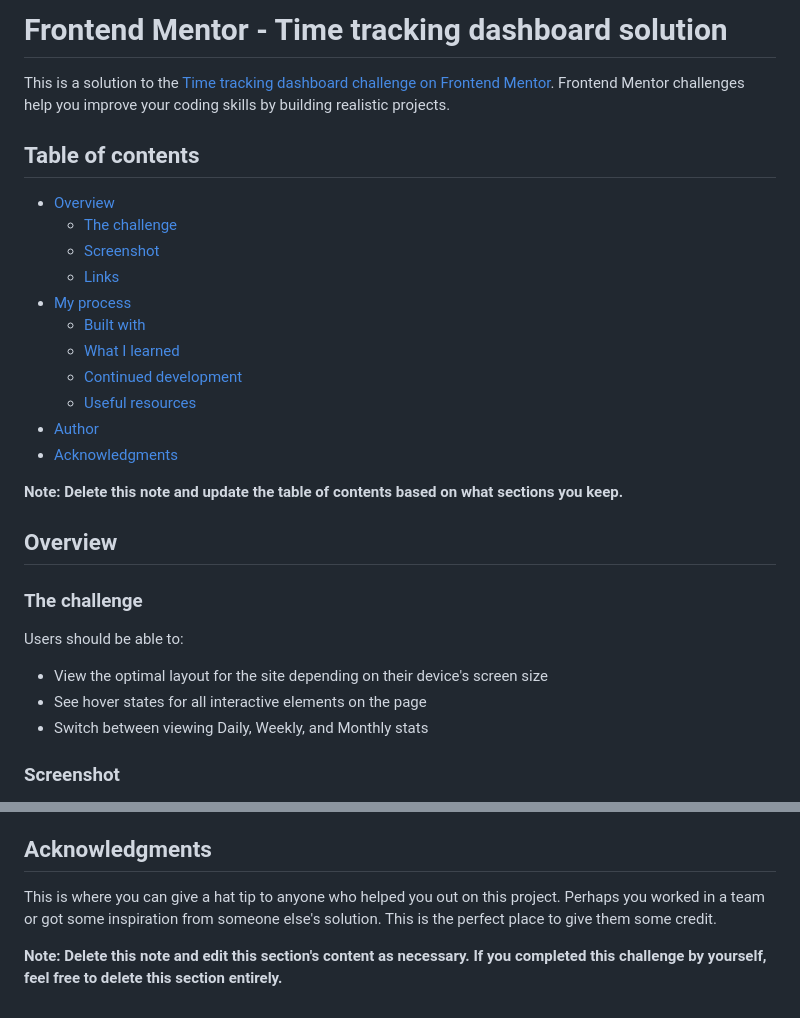
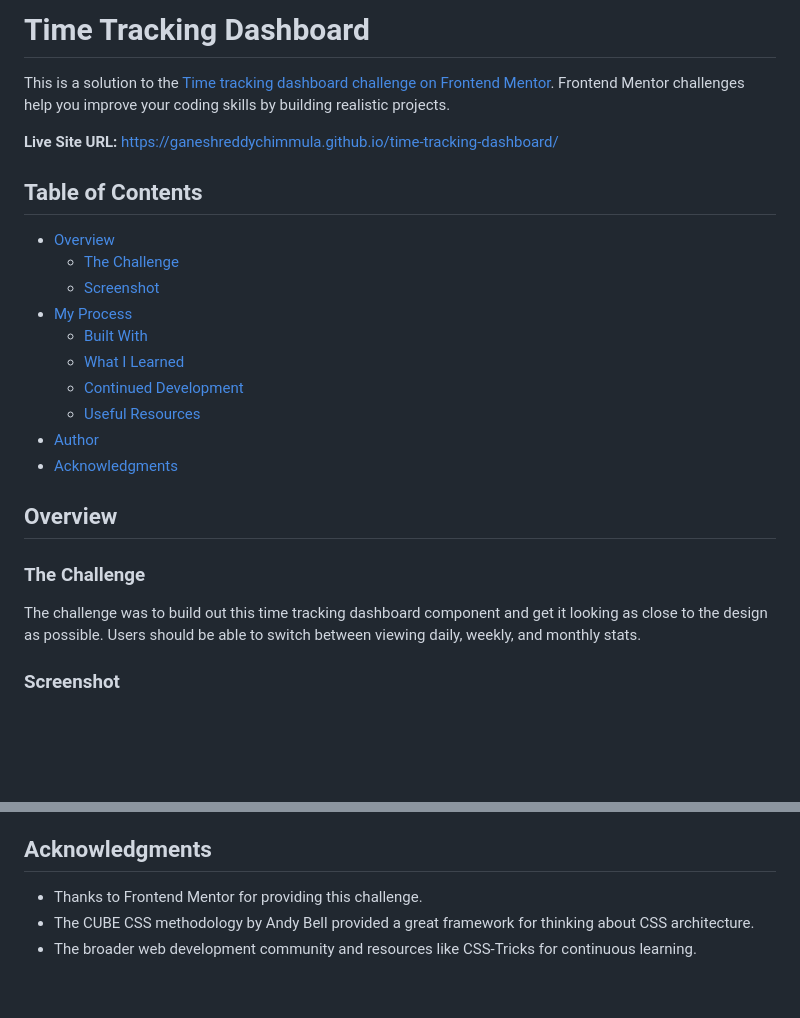
Before and after one commit to ganeshreddychimmula/time-tracking-dashboard, a Markdown page: README.md, 2 parts joined by grey strips. GitHub-like rendering; blank space fills up the shorter version.

```diff
--- a/README.md
+++ b/README.md
@@ -1,2 +1,2 @@
-# Frontend Mentor - Time tracking dashboard solution
+# Time Tracking Dashboard
 
@@ -4,29 +4,24 @@ This is a solution to the [Time tracking dashboard challenge on Frontend Mentor]
 
-## Table of contents
+**Live Site URL:** [https://ganeshreddychimmula.github.io/time-tracking-dashboard/](https://ganeshreddychimmula.github.io/time-tracking-dashboard/)
+
+## Table of Contents
 
 - [Overview](#overview)
-  - [The challenge](#the-challenge)
+  - [The Challenge](#the-challenge)
   - [Screenshot](#screenshot)
-  - [Links](#links)
-- [My process](#my-process)
-  - [Built with](#built-with)
-  - [What I learned](#what-i-learned)
-  - [Continued development](#continued-development)
-  - [Useful resources](#useful-resources)
+- [My Process](#my-process)
+  - [Built With](#built-with)
+  - [What I Learned](#what-i-learned)
+  - [Continued Development](#continued-development)
+  - [Useful Resources](#useful-resources)
 - [Author](#author)
 - [Acknowledgments](#acknowledgments)
 
-**Note: Delete this note and update the table of contents based on what sections you keep.**
-
 ## Overview
 
-### The challenge
+### The Challenge
 
-Users should be able to:
-
-- View the optimal layout for the site depending on their device's screen size
-- See hover states for all interactive elements on the page
-- Switch between viewing Daily, Weekly, and Monthly stats
+The challenge was to build out this time tracking dashboard component and get it looking as close to the design as possible. Users should be able to switch between viewing daily, weekly, and monthly stats.
 
 ### Screenshot
 
@@ -107,6 +75,6 @@ Use this section to outline areas that you want to continue focusing on in futur
 
 ## Acknowledgments
 
-This is where you can give a hat tip to anyone who helped you out on this project. Perhaps you worked in a team or got some inspiration from someone else's solution. This is the perfect place to give them some credit.
-
-**Note: Delete this note and edit this section's content as necessary. If you completed this challenge by yourself, feel free to delete this section entirely.**
+- Thanks to Frontend Mentor for providing this challenge.
+- The CUBE CSS methodology by Andy Bell provided a great framework for thinking about CSS architecture.
+- The broader web development community and resources like CSS-Tricks for continuous learning.
```
Also changed, not shown: other parts of README.md (+28 -55 lines).
